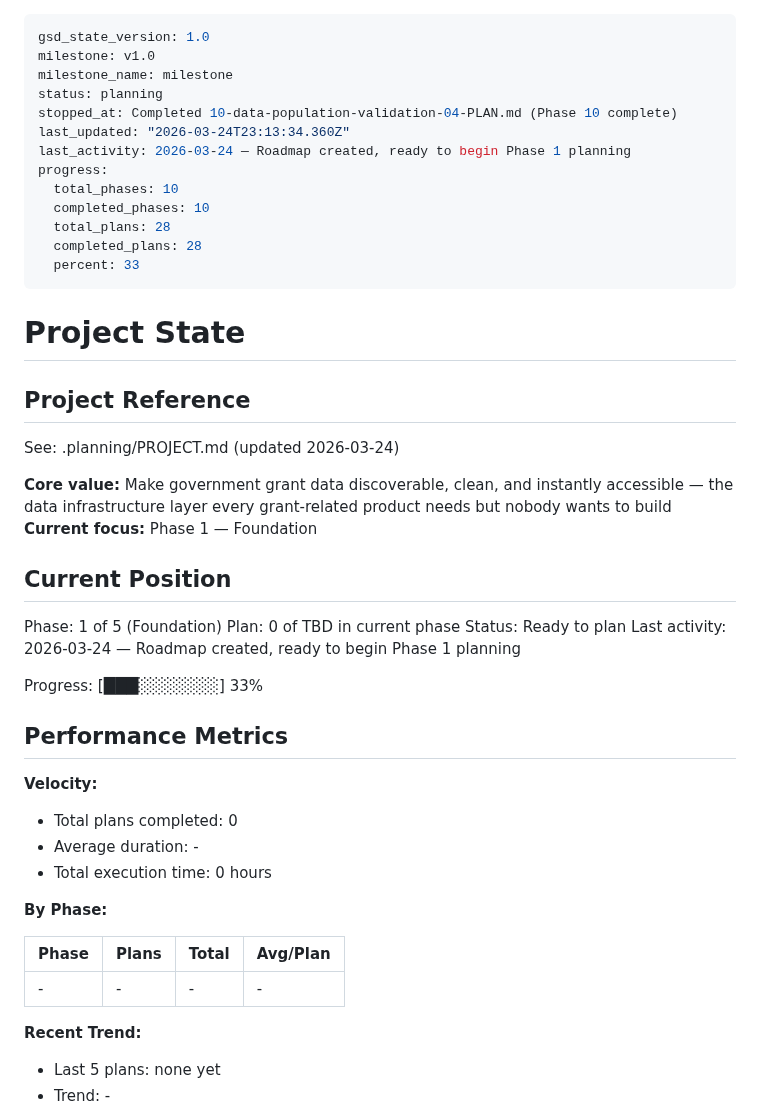
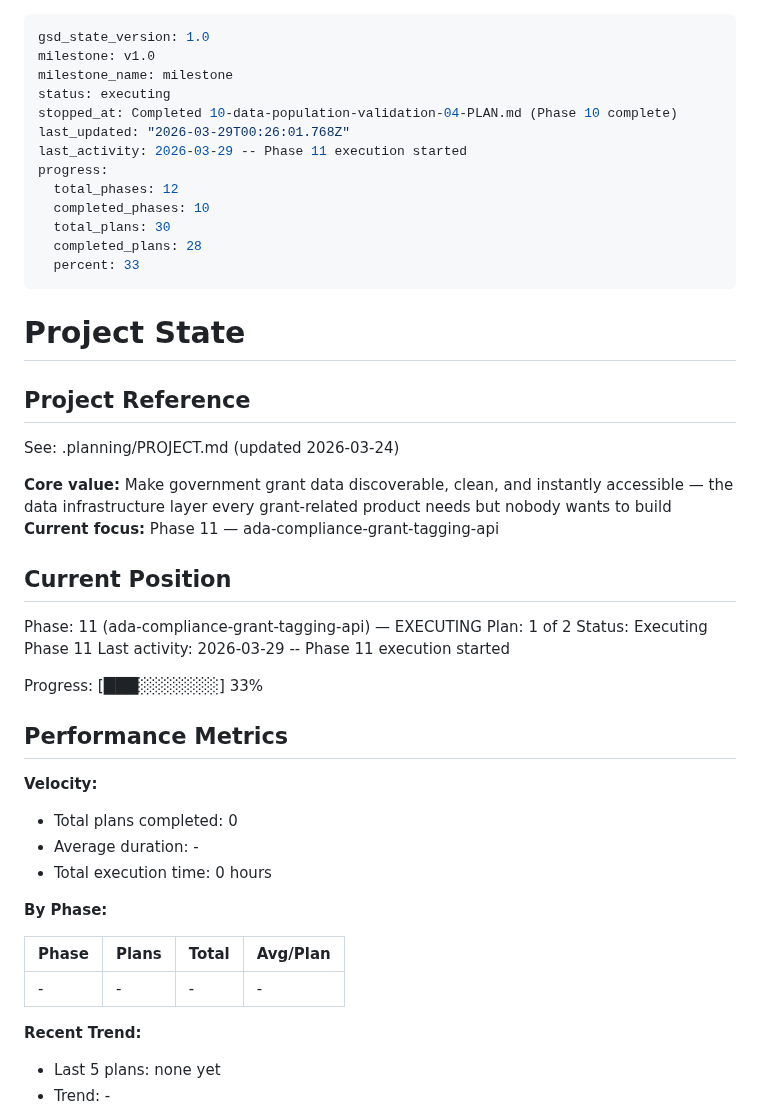
Before and after one commit to jefrya123/grantflow, a Markdown page: .planning/STATE.md, the part around the change. Drawn GitHub-style.

Commit message:
chore(11): begin phase 11 execution — update STATE.md

```diff
--- a/.planning/STATE.md
+++ b/.planning/STATE.md
@@ -2,14 +2,14 @@
 gsd_state_version: 1.0
 milestone: v1.0
 milestone_name: milestone
-status: planning
+status: executing
 stopped_at: Completed 10-data-population-validation-04-PLAN.md (Phase 10 complete)
-last_updated: "2026-03-24T23:13:34.360Z"
-last_activity: 2026-03-24 — Roadmap created, ready to begin Phase 1 planning
+last_updated: "2026-03-29T00:26:01.768Z"
+last_activity: 2026-03-29 -- Phase 11 execution started
 progress:
-  total_phases: 10
+  total_phases: 12
   completed_phases: 10
-  total_plans: 28
+  total_plans: 30
   completed_plans: 28
   percent: 33
 ---
@@ -21,20 +21,21 @@ progress:
 See: .planning/PROJECT.md (updated 2026-03-24)
 
 **Core value:** Make government grant data discoverable, clean, and instantly accessible — the data infrastructure layer every grant-related product needs but nobody wants to build
-**Current focus:** Phase 1 — Foundation
+**Current focus:** Phase 11 — ada-compliance-grant-tagging-api
 
 ## Current Position
 
-Phase: 1 of 5 (Foundation)
-Plan: 0 of TBD in current phase
-Status: Ready to plan
-Last activity: 2026-03-24 — Roadmap created, ready to begin Phase 1 planning
+Phase: 11 (ada-compliance-grant-tagging-api) — EXECUTING
+Plan: 1 of 2
+Status: Executing Phase 11
+Last activity: 2026-03-29 -- Phase 11 execution started
 
 Progress: [███░░░░░░░] 33%
 
 ## Performance Metrics
 
 **Velocity:**
+
 - Total plans completed: 0
 - Average duration: -
 - Total execution time: 0 hours
@@ -46,6 +47,7 @@ Progress: [███░░░░░░░] 33%
 | - | - | - | - |
 
 **Recent Trend:**
+
 - Last 5 plans: none yet
 - Trend: -
 
```
